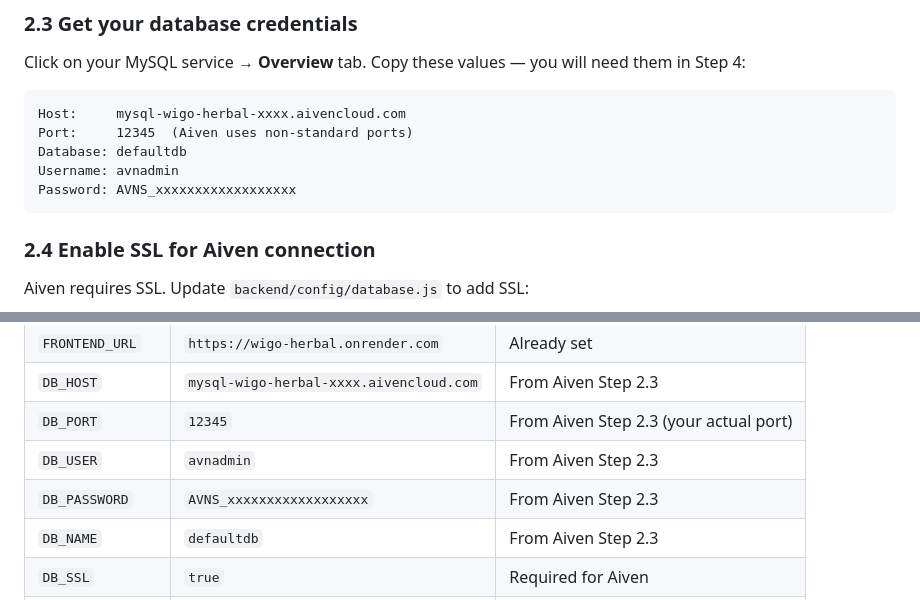
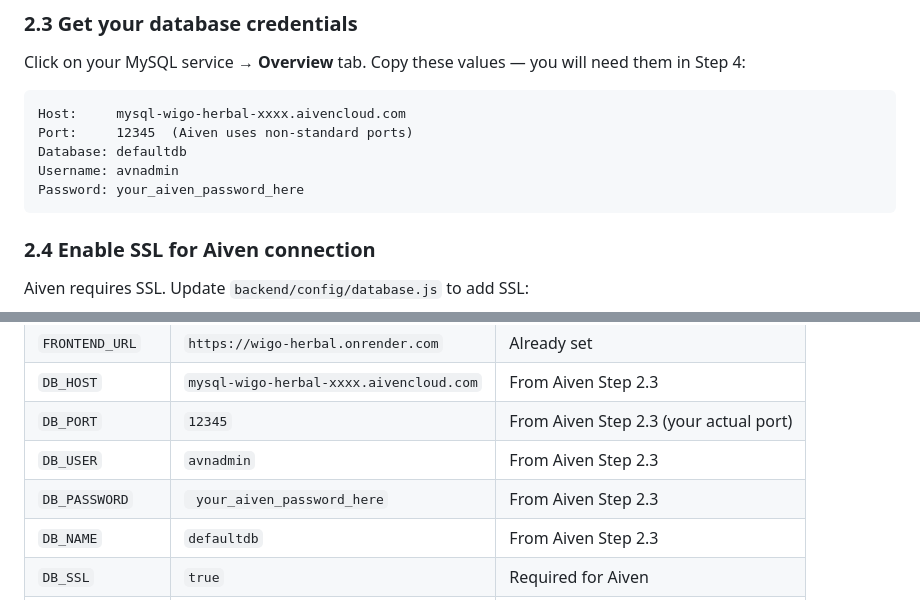
Before and after one commit to sabinazemedkun-bit/wigo-herbal, a Markdown page: FREE-DEPLOYMENT.md, 2 parts joined by grey strips. Rendered like a GitHub page.

Commit message:
Remove sensitive password from documentation

````diff
--- a/FREE-DEPLOYMENT.md
+++ b/FREE-DEPLOYMENT.md
@@ -124,7 +124,7 @@ Host:     mysql-wigo-herbal-xxxx.aivencloud.com
 Port:     12345  (Aiven uses non-standard ports)
 Database: defaultdb
 Username: avnadmin
-Password: AVNS_xxxxxxxxxxxxxxxxxx
+Password: your_aiven_password_here
 ```
 
 ### 2.4 Enable SSL for Aiven connection
@@ -199,7 +199,7 @@ Click **Add Environment Variable** and add each one:
 | `DB_HOST` | `mysql-wigo-herbal-xxxx.aivencloud.com` | From Aiven Step 2.3 |
 | `DB_PORT` | `12345` | From Aiven Step 2.3 (your actual port) |
 | `DB_USER` | `avnadmin` | From Aiven Step 2.3 |
-| `DB_PASSWORD` | `AVNS_xxxxxxxxxxxxxxxxxx` | From Aiven Step 2.3 |
+| `DB_PASSWORD` | ` your_aiven_password_here` | From Aiven Step 2.3 |
 | `DB_NAME` | `defaultdb` | From Aiven Step 2.3 |
 | `DB_SSL` | `true` | Required for Aiven |
 | `JWT_SECRET` | *(generated below)* | Must be strong and secret |
````
